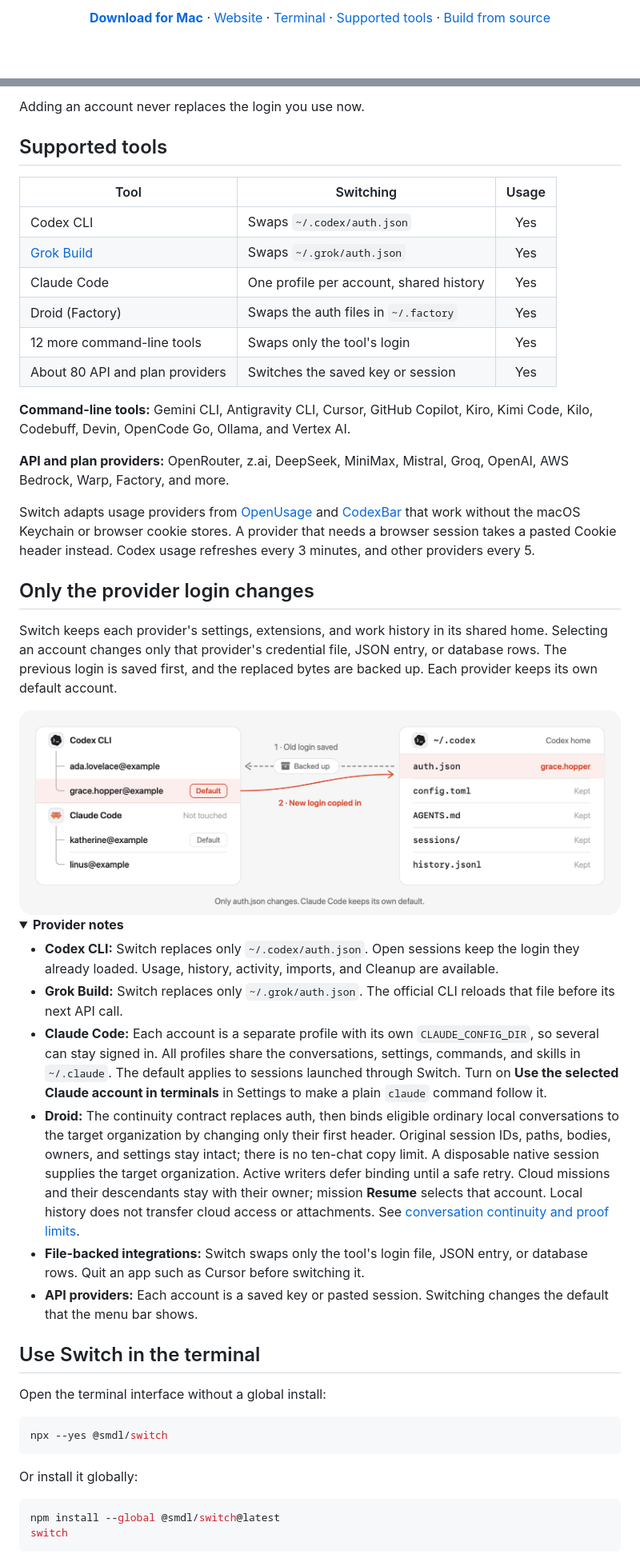
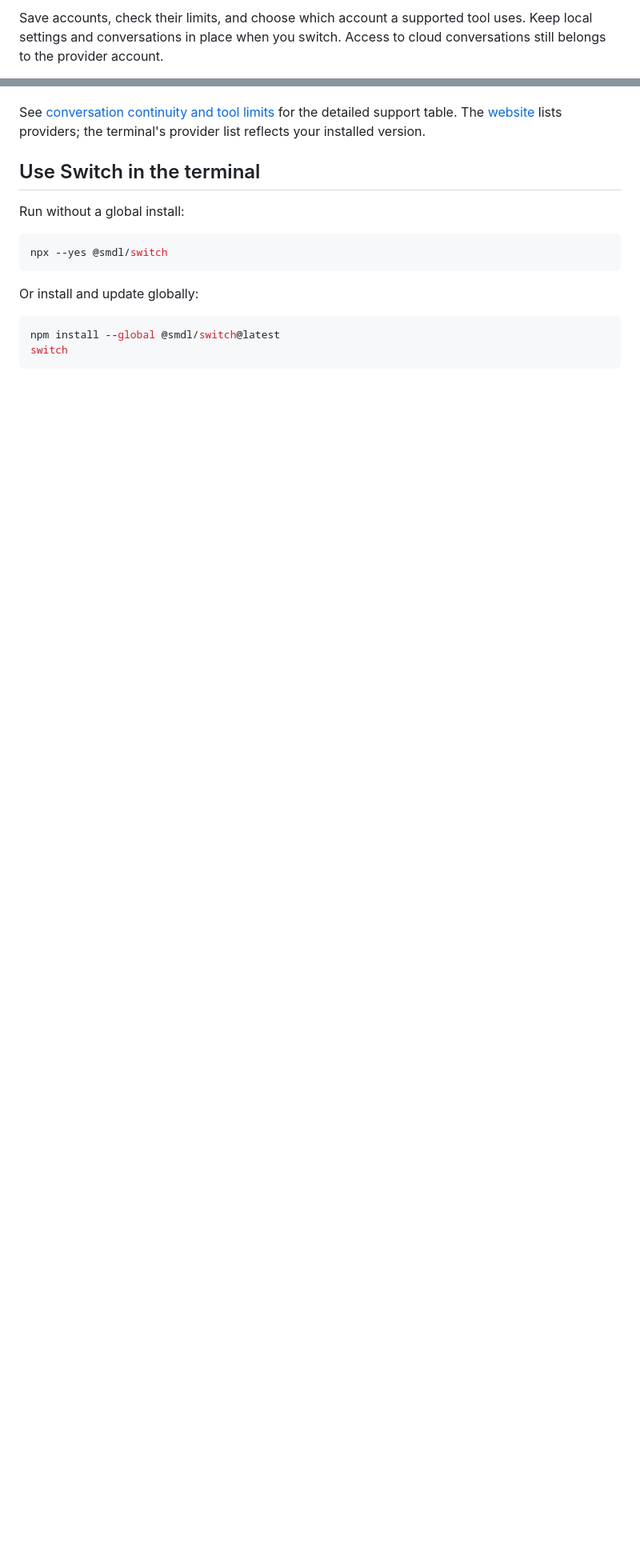
Before and after one commit to surajmandalcell/switch, a Markdown page: README.md, 2 parts joined by grey strips. Shown at 80% size. GitHub-like rendering; folded sections open; blank space fills up the shorter version.

Commit message:
Align the README with the Switch website

````diff
--- a/README.md
+++ b/README.md
@@ -18,9 +8,3 @@
 
-<p align="center">
-  <a href="https://github.com/surajmandalcell/switch/releases/latest"><b>Download for Mac</b></a> ·
-  <a href="https://switch.mandalsuraj.com">Website</a> ·
-  <a href="#use-switch-in-the-terminal">Terminal</a> ·
-  <a href="#supported-tools">Supported tools</a> ·
-  <a href="docs/development.md#build-and-check">Build from source</a>
-</p>
+Save accounts, check their limits, and choose which account a supported tool uses. Keep local settings and conversations in place when you switch. Access to cloud conversations still belongs to the provider account.
 
@@ -89,75 +59,14 @@ Choose **Add Account**, then search for the provider.
-Adding an account never replaces the login you use now.
-
-## Supported tools
-
-| Tool | Switching | Usage |
-| --- | --- | :---: |
-| Codex CLI | Swaps `~/.codex/auth.json` | Yes |
-| [Grok Build](https://github.com/xai-org/grok-build#installing-the-released-binary) | Swaps `~/.grok/auth.json` | Yes |
-| Claude Code | One profile per account, shared history | Yes |
-| Droid (Factory) | Swaps the auth files in `~/.factory` | Yes |
-| 12 more command-line tools | Swaps only the tool's login | Yes |
-| About 80 API and plan providers | Switches the saved key or session | Yes |
-
-**Command-line tools:** Gemini CLI, Antigravity CLI, Cursor, GitHub Copilot, Kiro, Kimi Code,
-Kilo, Codebuff, Devin, OpenCode Go, Ollama, and Vertex AI.
-
-**API and plan providers:** OpenRouter, z.ai, DeepSeek, MiniMax, Mistral, Groq, OpenAI,
-AWS Bedrock, Warp, Factory, and more.
-
-Switch adapts usage providers from [OpenUsage](https://github.com/robinebers/openusage)
-and [CodexBar](https://github.com/steipete/CodexBar) that work without the macOS Keychain
-or browser cookie stores. A provider that needs a browser session takes a pasted Cookie
-header instead. Codex usage refreshes every 3 minutes, and other providers every 5.
-
-## Only the provider login changes
-
-Switch keeps each provider's settings, extensions, and work history in its shared home.
-Selecting an account changes only that provider's credential file, JSON entry, or
-database rows. The previous login is saved first, and the replaced bytes are backed up.
-Each provider keeps its own default account.
-
-<picture>
-  <source media="(prefers-color-scheme: dark)" srcset="docs/screenshots/login-swap-dark.png">
-  <img src="docs/screenshots/login-swap-light.png" alt="Switching Codex from ada.lovelace to grace.hopper: the old login is saved and backed up, the new login replaces only ~/.codex/auth.json, and config.toml, AGENTS.md, sessions, and history are kept. Claude Code keeps its own default." width="100%">
-</picture>
-
-<details>
-<summary><b>Provider notes</b></summary>
-
-- **Codex CLI:** Switch replaces only `~/.codex/auth.json`. Open sessions keep the
-  login they already loaded. Usage, history, activity, imports, and Cleanup are
-  available.
-- **Grok Build:** Switch replaces only `~/.grok/auth.json`. The official CLI reloads that
-  file before its next API call.
-- **Claude Code:** Each account is a separate profile with its own
-  `CLAUDE_CONFIG_DIR`, so several can stay signed in. All profiles share the
-  conversations, settings, commands, and skills in `~/.claude`. The default applies to
-  sessions launched through Switch. Turn on **Use the selected Claude account in
-  terminals** in Settings to make a plain `claude` command follow it.
-- **Droid:** The continuity contract replaces auth, then binds eligible ordinary local
-  conversations to the target organization by changing only their first header. Original
-  session IDs, paths, bodies, owners, and settings stay intact; there is no ten-chat copy limit.
-  A disposable native session supplies the target organization. Active writers defer binding
-  until a safe retry. Cloud missions and their descendants stay with their owner; mission
-  **Resume** selects that account. Local history does not transfer cloud access or attachments.
-  See [conversation continuity and proof limits](specs/conversation-continuity.md).
-- **File-backed integrations:** Switch swaps only the tool's login file, JSON entry, or
-  database rows. Quit an app such as Cursor before switching it.
-- **API providers:** Each account is a saved key or pasted session. Switching changes the
-  default that the menu bar shows.
-
-</details>
+See [conversation continuity and tool limits](specs/conversation-continuity.md) for the detailed support table. The [website](https://switch.mandalsuraj.com) lists providers; the terminal's provider list reflects your installed version.
 
 ## Use Switch in the terminal
 
-Open the terminal interface without a global install:
+Run without a global install:
 
 ```bash
 npx --yes @smdl/switch
 ```
 
-Or install it globally:
+Or install and update globally:
 
 ```bash
 npm install --global @smdl/switch@latest
````
Also changed, not shown: other parts of README.md (+52 -92 lines), docs/development.md (+11 -1 lines), docs/screenshots/cover.png, 3 other files.
